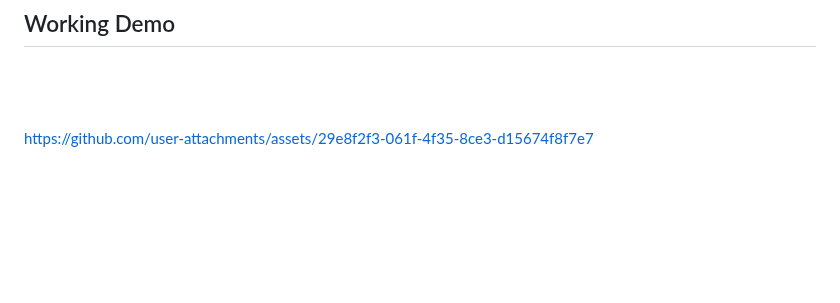
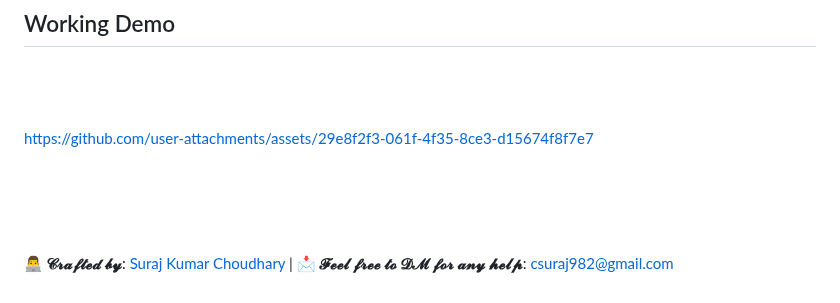
Before and after one commit to Surajkumar4-source/System-Resource-Monitoring-Project, a Markdown page: README.md, the part around the change. Rendered like a GitHub page; blank space fills up the shorter version.

```diff
--- a/README.md
+++ b/README.md
@@ -322,3 +322,34 @@ Access detailed logs of resource usage and threshold breaches for debugging or o
 
 
 https://github.com/user-attachments/assets/29e8f2f3-061f-4f35-8ce3-d15674f8f7e7
+
+
+
+
+
+
+
+
+
+
+
+
+
+
+
+
+
+<br>
+<br>
+<br>
+<br>
+
+
+
+**👨‍💻 𝓒𝓻𝓪𝓯𝓽𝓮𝓭 𝓫𝔂**: [Suraj Kumar Choudhary](https://github.com/Surajkumar4-source) | 📩 **𝓕𝓮𝓮𝓵 𝓯𝓻𝓮𝓮 𝓽𝓸 𝓓𝓜 𝓯𝓸𝓻 𝓪𝓷𝔂 𝓱𝓮𝓵𝓹**: [csuraj982@gmail.com](mailto:csuraj982@gmail.com)
+
+
+
+
+
+<br>
```
